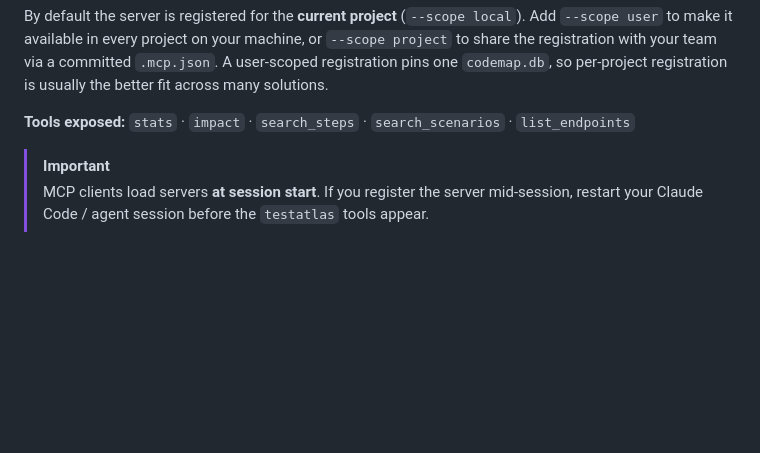
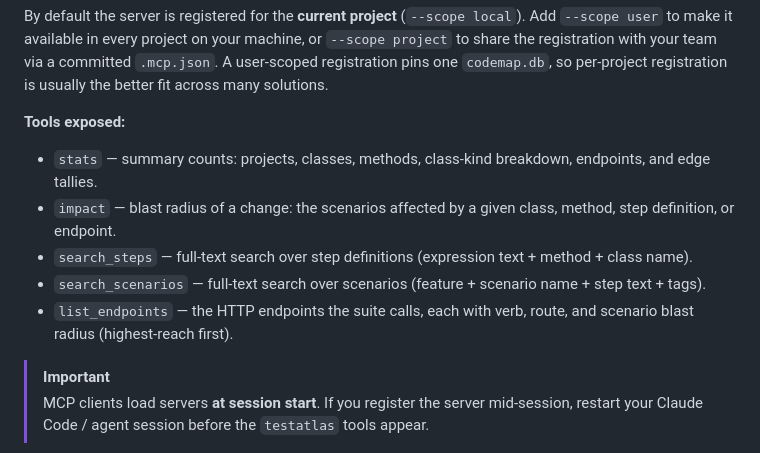
Before and after one commit to Karzone/TestAtlas, a Markdown page: README.md, the part around the change. Drawn GitHub-style; blank space fills up the shorter version.

Commit message:
docs: describe each MCP tool in the Tools exposed list

```diff
--- a/README.md
+++ b/README.md
@@ -201,7 +201,13 @@ By default the server is registered for the **current project** (`--scope local`
 share the registration with your team via a committed `.mcp.json`. A user-scoped registration
 pins one `codemap.db`, so per-project registration is usually the better fit across many solutions.
 
-**Tools exposed:** `stats` · `impact` · `search_steps` · `search_scenarios` · `list_endpoints`
+**Tools exposed:**
+
+- `stats` — summary counts: projects, classes, methods, class-kind breakdown, endpoints, and edge tallies.
+- `impact` — blast radius of a change: the scenarios affected by a given class, method, step definition, or endpoint.
+- `search_steps` — full-text search over step definitions (expression text + method + class name).
+- `search_scenarios` — full-text search over scenarios (feature + scenario name + step text + tags).
+- `list_endpoints` — the HTTP endpoints the suite calls, each with verb, route, and scenario blast radius (highest-reach first).
 
 > [!IMPORTANT]
 > MCP clients load servers **at session start**. If you register the server mid-session, restart
```
